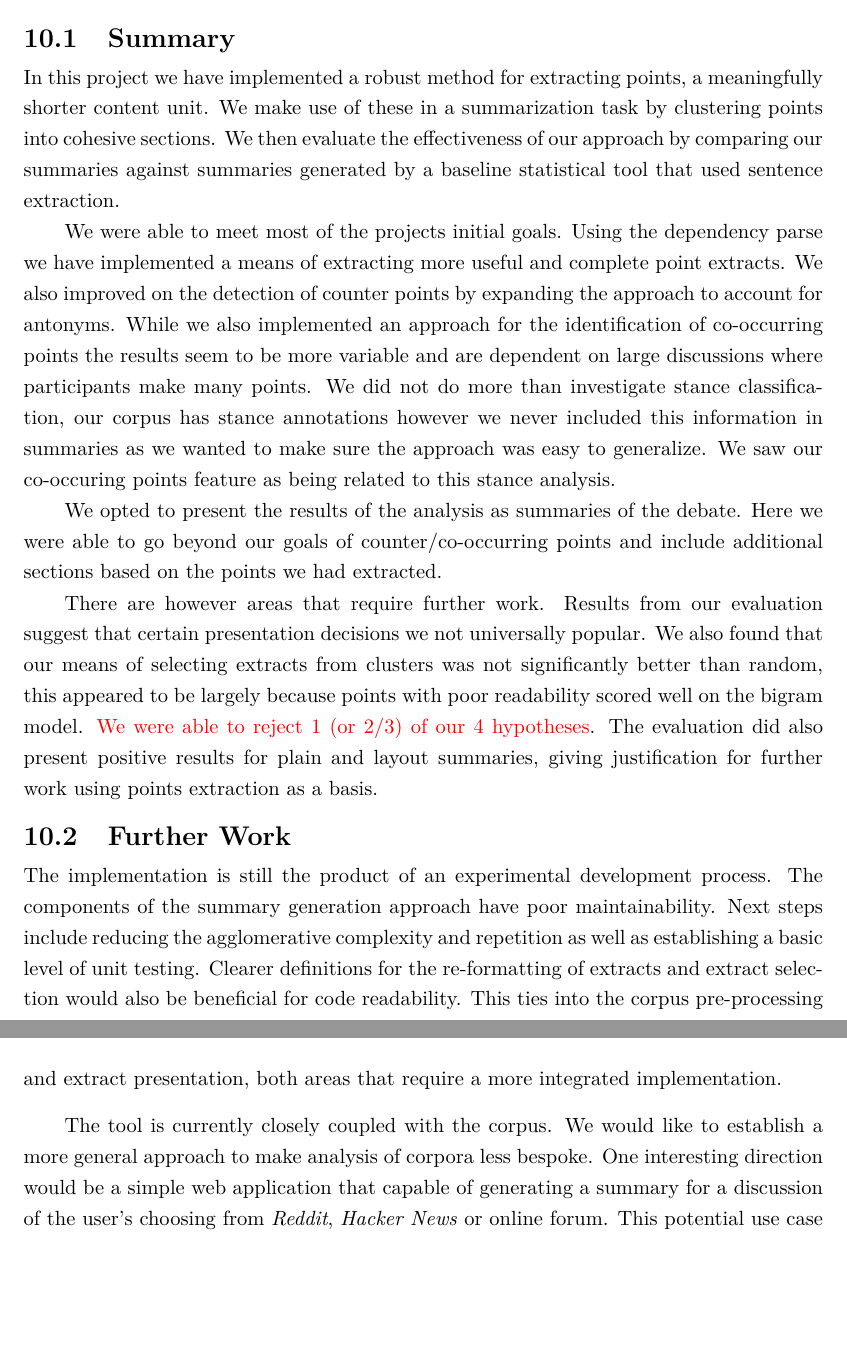
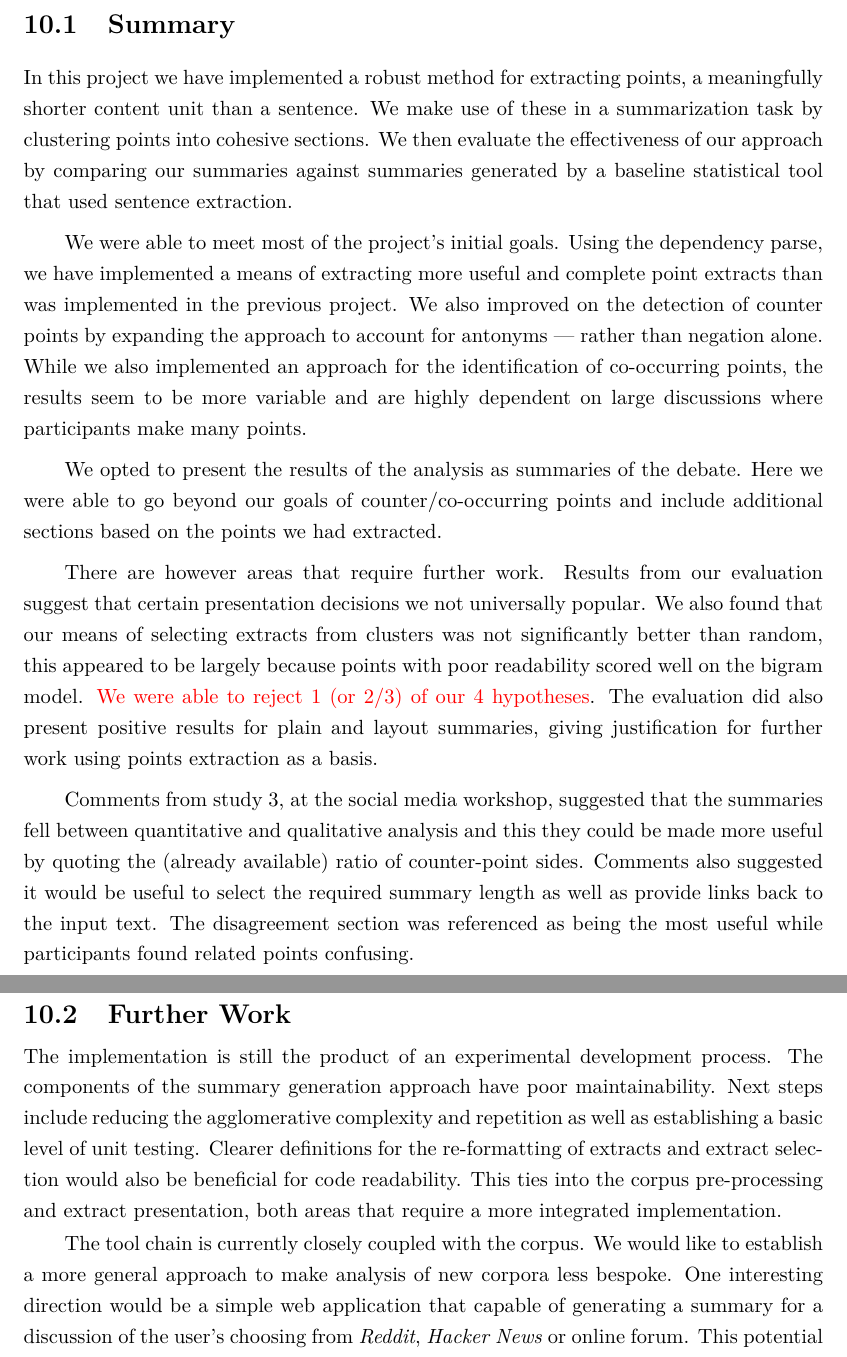
Before and after one commit to charlieegan3/standpoint, a LaTeX thesis (docs/report/abdnthesis.tex, which reads docs/report/conclusion.tex): two parts of pages 41 and 42 of 55, joined at a grey line, cut so that both start at the same text, the shorter picture padded with empty space. Compiled offline with pdfLaTeX.

Commit message:
Corrections: 10 - report end

```diff
--- a/docs/report/conclusion.tex
+++ b/docs/report/conclusion.tex
@@ -1,17 +1,19 @@
 \chapter{Summary \& Conclusion \label{chap:conclusion}}
   \section{Summary}
-    In this project we have implemented a robust method for extracting points, a meaningfully shorter content unit. We make use of these in a summarization task by clustering points into cohesive sections. We then evaluate the effectiveness of our approach by comparing our summaries against summaries generated by a baseline statistical tool that used sentence extraction.
+    In this project we have implemented a robust method for extracting points, a meaningfully shorter content unit than a sentence. We make use of these in a summarization task by clustering points into cohesive sections. We then evaluate the effectiveness of our approach by comparing our summaries against summaries generated by a baseline statistical tool that used sentence extraction.
 
-    We were able to meet most of the projects initial goals. Using the dependency parse we have implemented a means of extracting more useful and complete point extracts. We also improved on the detection of counter points by expanding the approach to account for antonyms. While we also implemented an approach for the identification of co-occurring points the results seem to be more variable and are dependent on large discussions where participants make many points. We did not do more than investigate stance classification, our corpus has stance annotations however we never included this information in summaries as we wanted to make sure the approach was easy to generalize. We saw our co-occuring points feature as being related to this stance analysis.
+    We were able to meet most of the project's initial goals. Using the dependency parse, we have implemented a means of extracting more useful and complete point extracts than was implemented in the previous project. We also improved on the detection of counter points by expanding the approach to account for antonyms --- rather than negation alone. While we also implemented an approach for the identification of co-occurring points, the results seem to be more variable and are highly dependent on large discussions where participants make many points.
 
     We opted to present the results of the analysis as summaries of the debate. Here we were able to go beyond our goals of counter/co-occurring points and include additional sections based on the points we had extracted.
 
     There are however areas that require further work. Results from our evaluation suggest that certain presentation decisions we not universally popular. We also found that our means of selecting extracts from clusters was not significantly better than random, this appeared to be largely because points with poor readability scored well on the bigram model. \textcolor{red}{We were able to reject 1 (or 2/3) of our 4 hypotheses}. The evaluation did also present positive results for plain and layout summaries, giving justification for further work using points extraction as a basis.
 
+    Comments from study 3, at the social media workshop, suggested that the summaries fell between quantitative and qualitative analysis and this they could be made more useful by quoting the (already available) ratio of counter-point sides. Comments also suggested it would be useful to select the required summary length as well as provide links back to the input text. The disagreement section was referenced as being the most useful while participants found related points confusing.
+
   \section{Further Work}
     The implementation is still the product of an experimental development process. The components of the summary generation approach have poor maintainability. Next steps include reducing the agglomerative complexity and repetition as well as establishing a basic level of unit testing. Clearer definitions for the re-formatting of extracts and extract selection would also be beneficial for code readability. This ties into the corpus pre-processing and extract presentation, both areas that require a more integrated implementation.
 
-    The tool is currently closely coupled with the corpus. We would like to establish a more general approach to make analysis of corpora less bespoke. One interesting direction would be a simple web application that capable of generating a summary for a discussion of the user's choosing from \textit{Reddit}, \textit{Hacker News} or online forum. This potential use case raises issue of the required discussion length. Currently a long discussion (upwards of 100,000 words) is required to extract a sufficient number of points to fill all our summary sections without repetition --- and build a good sample of counter/co-occurring points. This would likely require the summary structure to be more flexible, generating shorter summaries for shorter discussions and contextually removing sections where information was lacking.
+    The tool chain is currently closely coupled with the corpus. We would like to establish a more general approach to make analysis of new corpora less bespoke. One interesting direction would be a simple web application that capable of generating a summary for a discussion of the user's choosing from \textit{Reddit}, \textit{Hacker News} or online forum. This potential use case raises issue of the required discussion length. Currently a long discussion (upwards of 100,000 words) is required to extract a sufficient number of points to fill all our summary sections without repetition --- and build a good sample of counter/co-occurring points. This would likely require the summary structure to be more flexible, generating shorter summaries for shorter discussions and contextually removing sections where information was lacking.
 
     From the evaluation results we found that our bigram extract selection approach was not providing reliably better results than random. This appeared to come down to readability informativeness. Currently extracts are weighted by the length, perhaps this is dominating bigram score representing informativeness. It would be interesting to introduce readability as an additional factor, perhaps by incorporating an automated readability index. Should the tool be made accessible to the public as a web application there would also be the opportunity to use user rating of extracts to train a model for extract preference. The task of selecting readable, informative extracts that represent the cluster is an interesting task with many options for further work.
 
```
